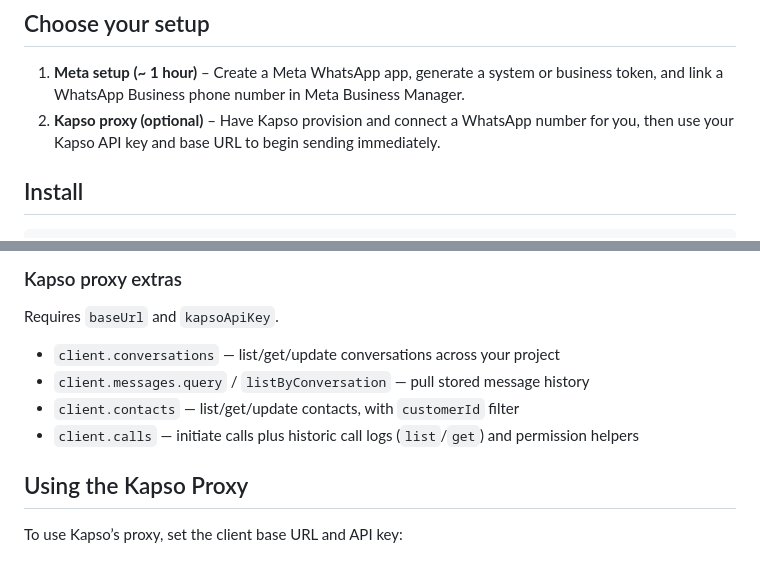
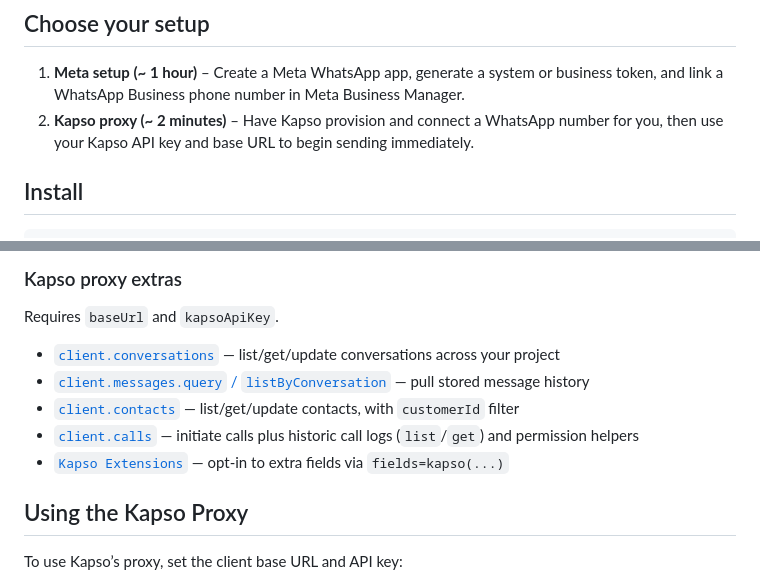
Before and after one commit to gokapso/whatsapp-cloud-api-js, a Markdown page: README.md, 2 parts joined by grey strips. GitHub-like rendering.

Commit message:
docs(readme): link Kapso proxy extras to relevant sections and Kapso Extensions page

```diff
--- a/README.md
+++ b/README.md
@@ -10,7 +10,7 @@ Optionally, you can route calls through [Kapso](https://kapso.ai/)’s proxy by
 ## Choose your setup
 
 1. **Meta setup (~ 1 hour)** – Create a Meta WhatsApp app, generate a system or business token, and link a WhatsApp Business phone number in Meta Business Manager.
-2. **Kapso proxy (optional)** – Have Kapso provision and connect a WhatsApp number for you, then use your Kapso API key and base URL to begin sending immediately.
+2. **Kapso proxy (~ 2 minutes)** – Have Kapso provision and connect a WhatsApp number for you, then use your Kapso API key and base URL to begin sending immediately.
 
 ## Install
 
@@ -53,10 +53,11 @@ await client.messages.sendText({
 ### Kapso proxy extras
  Requires `baseUrl` and `kapsoApiKey`.
 
-- `client.conversations` — list/get/update conversations across your project
-- `client.messages.query` / `listByConversation` — pull stored message history
-- `client.contacts` — list/get/update contacts, with `customerId` filter
-- `client.calls` — initiate calls plus historic call logs (`list`/`get`) and permission helpers
+- [`client.conversations`](#query-history--contacts) — list/get/update conversations across your project
+- [`client.messages.query` / `listByConversation`](#query-history--contacts) — pull stored message history
+- [`client.contacts`](#query-history--contacts) — list/get/update contacts, with `customerId` filter
+- [`client.calls`](docs/docs/whatsapp/typescript-sdk/calls.mdx) — initiate calls plus historic call logs (`list`/`get`) and permission helpers
+- [`Kapso Extensions`](docs/docs/whatsapp/typescript-sdk/kapso-extensions.mdx) — opt-in to extra fields via `fields=kapso(...)`
 
 ## Using the Kapso Proxy
 
```
